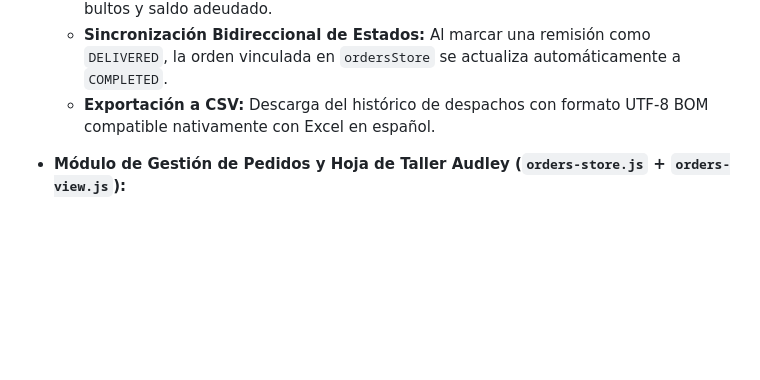
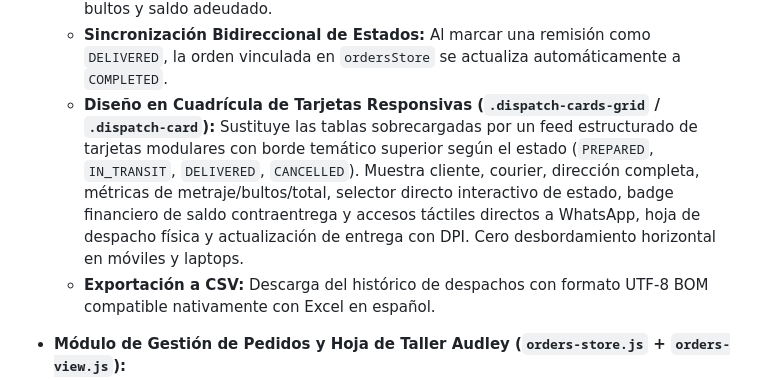
Before and after one commit to MiguelDP4/kroma-lab-sales-studio, a Markdown page: DOCUMENTATION.md, the part around the change. Rendered like a GitHub page; blank space fills up the shorter version.

Commit message:
docs(dispatch): registrar diseno en tarjetas responsivas en DOCUMENTATION.md

```diff
--- a/DOCUMENTATION.md
+++ b/DOCUMENTATION.md
@@ -293,6 +293,7 @@ kroma-lab-sales-studio/
   * **Hoja Oficial de Despacho Imprimible (`@media print`):** Documento formal con logotipo de Kroma Lab UV DTF, metadatos, datos fiscales del cliente, resumen logístico, tabla de piezas y metraje, checklist técnico auditado, aviso financiero de cobro contraentrega (si aplica), términos de garantía (48 hrs) y cajas de firma legal (Taller vs Recibido Conforme con DPI).
   * **Notificación y Notificación Automática por WhatsApp:** Genera texto enriquecido con formato profesional para enviar al cliente o mensajero con detalles de guía, bultos y saldo adeudado.
   * **Sincronización Bidireccional de Estados:** Al marcar una remisión como `DELIVERED`, la orden vinculada en `ordersStore` se actualiza automáticamente a `COMPLETED`.
+  * **Diseño en Cuadrícula de Tarjetas Responsivas (`.dispatch-cards-grid` / `.dispatch-card`):** Sustituye las tablas sobrecargadas por un feed estructurado de tarjetas modulares con borde temático superior según el estado (`PREPARED`, `IN_TRANSIT`, `DELIVERED`, `CANCELLED`). Muestra cliente, courier, dirección completa, métricas de metraje/bultos/total, selector directo interactivo de estado, badge financiero de saldo contraentrega y accesos táctiles directos a WhatsApp, hoja de despacho física y actualización de entrega con DPI. Cero desbordamiento horizontal en móviles y laptops.
   * **Exportación a CSV:** Descarga del histórico de despachos con formato UTF-8 BOM compatible nativamente con Excel en español.
 
 * **Módulo de Gestión de Pedidos y Hoja de Taller Audley (`orders-store.js` + `orders-view.js`):**
```
